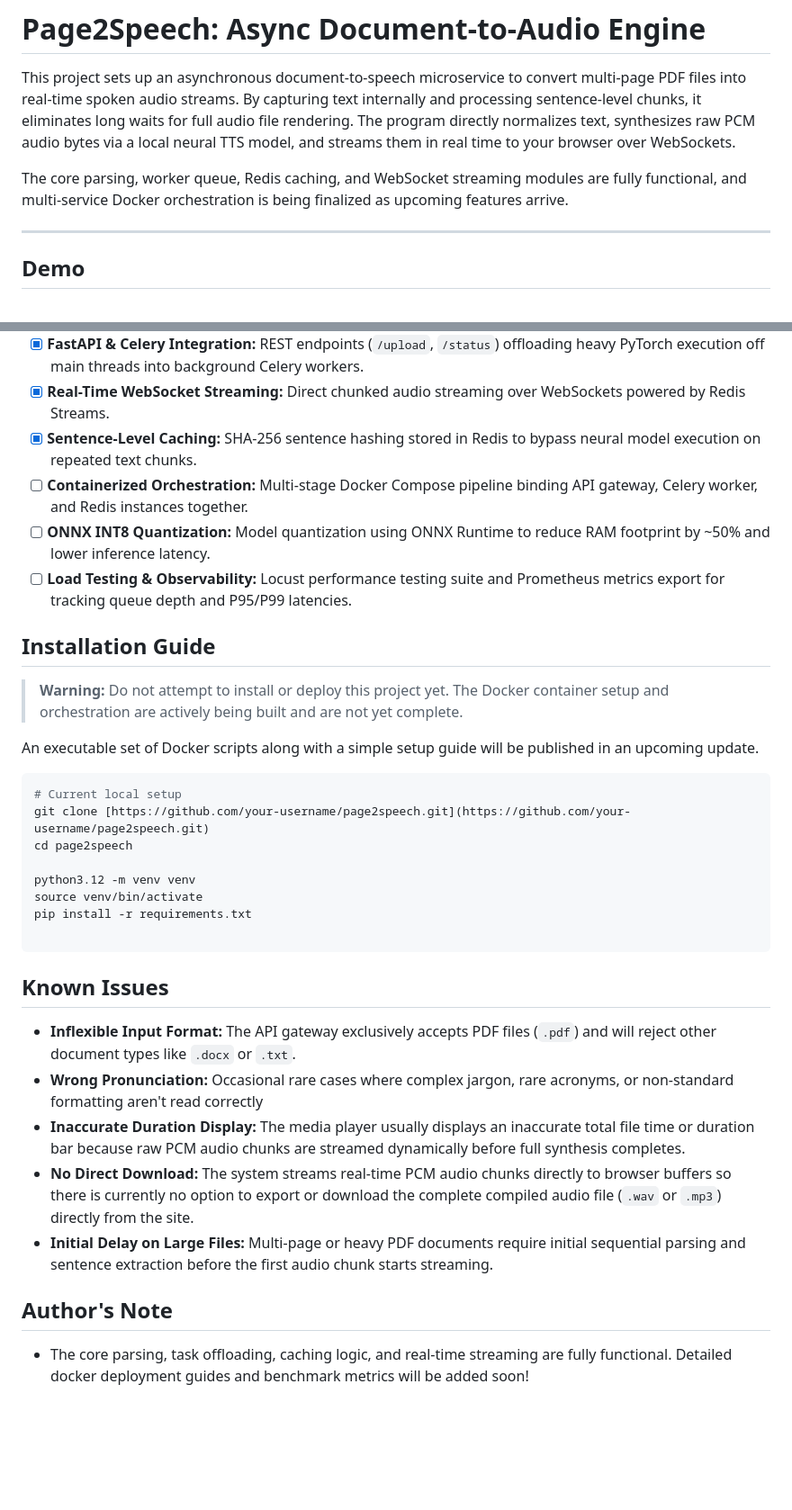
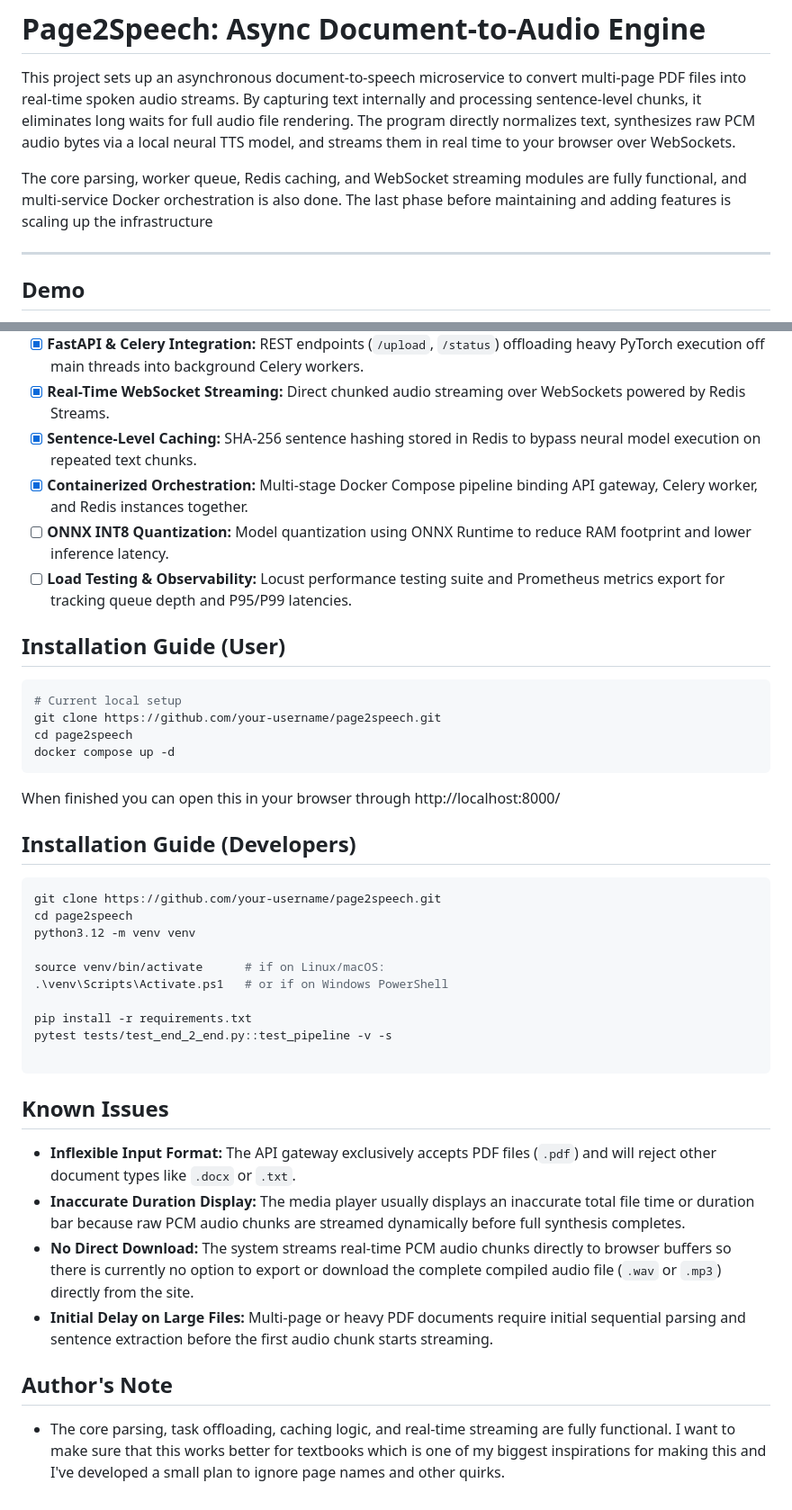
Before and after one commit to Tallzipper/Page-2-Speech, a Markdown page: README.md, 2 parts joined by grey strips. Shown at 90% size. Rendered like a GitHub page; blank space fills up the shorter version.

Commit message:
Revise README for project status and installation guide
Updated README to reflect completion of Docker orchestration and clarified installation instructions.

````diff
--- a/README.md
+++ b/README.md
@@ -2,7 +2,7 @@
 
   This project sets up an asynchronous document-to-speech microservice to convert multi-page PDF files into real-time spoken audio streams. By capturing text internally and processing sentence-level chunks, it eliminates long waits for full audio file rendering. The program directly normalizes text, synthesizes raw PCM audio bytes via a local neural TTS model, and streams them in real time to your browser over WebSockets.
 
-  The core parsing, worker queue, Redis caching, and WebSocket streaming modules are fully functional, and multi-service Docker orchestration is being finalized as upcoming features arrive.
+  The core parsing, worker queue, Redis caching, and WebSocket streaming modules are fully functional, and multi-service Docker orchestration is also done. The last phase before maintaining and adding features is scaling up the infrastructure
 
   ---
 
@@ -23,35 +23,43 @@
 - [x] **FastAPI & Celery Integration:** REST endpoints (`/upload`, `/status`) offloading heavy PyTorch execution off main threads into background Celery workers.
 - [x] **Real-Time WebSocket Streaming:** Direct chunked audio streaming over WebSockets powered by Redis Streams.
 - [x] **Sentence-Level Caching:** SHA-256 sentence hashing stored in Redis to bypass neural model execution on repeated text chunks.
-- [ ] **Containerized Orchestration:** Multi-stage Docker Compose pipeline binding API gateway, Celery worker, and Redis instances together.
-- [ ] **ONNX INT8 Quantization:** Model quantization using ONNX Runtime to reduce RAM footprint by ~50% and lower inference latency.
+- [x] **Containerized Orchestration:** Multi-stage Docker Compose pipeline binding API gateway, Celery worker, and Redis instances together.
+- [ ] **ONNX INT8 Quantization:** Model quantization using ONNX Runtime to reduce RAM footprint and lower inference latency.
 - [ ] **Load Testing & Observability:** Locust performance testing suite and Prometheus metrics export for tracking queue depth and P95/P99 latencies.
 
-## Installation Guide
-
-> **Warning:** Do not attempt to install or deploy this project yet. The Docker container setup and orchestration are actively being built and are not yet complete.
-
-  An executable set of Docker scripts along with a simple setup guide will be published in an upcoming update.
+## Installation Guide (User)
 
 ```bash
 # Current local setup
-git clone [https://github.com/your-username/page2speech.git](https://github.com/your-username/page2speech.git)
+git clone https://github.com/your-username/page2speech.git
 cd page2speech
+docker compose up -d
+```
 
+When finished you can open this in your browser through http://localhost:8000/
+
+## Installation Guide (Developers)
+
+```bash
+git clone https://github.com/your-username/page2speech.git
+cd page2speech
 python3.12 -m venv venv
-source venv/bin/activate
+
+source venv/bin/activate      # if on Linux/macOS:
+.\venv\Scripts\Activate.ps1   # or if on Windows PowerShell
+
 pip install -r requirements.txt
+pytest tests/test_end_2_end.py::test_pipeline -v -s
 
 ```
 
 ## Known Issues
 
 - **Inflexible Input Format:** The API gateway exclusively accepts PDF files (`.pdf`) and will reject other document types like `.docx` or `.txt`.
-- **Wrong Pronunciation:** Occasional rare cases where complex jargon, rare acronyms, or non-standard formatting aren't read correctly
 - **Inaccurate Duration Display:** The media player usually displays an inaccurate total file time or duration bar because raw PCM audio chunks are streamed dynamically before full synthesis completes.
 - **No Direct Download:** The system streams real-time PCM audio chunks directly to browser buffers so there is currently no option to export or download the complete compiled audio file (`.wav` or `.mp3`) directly from the site.
 - **Initial Delay on Large Files:** Multi-page or heavy PDF documents require initial sequential parsing and sentence extraction before the first audio chunk starts streaming.
 
 ## Author's Note
 
-- The core parsing, task offloading, caching logic, and real-time streaming are fully functional. Detailed docker deployment guides and benchmark metrics will be added soon!
+- The core parsing, task offloading, caching logic, and real-time streaming are fully functional. I want to make sure that this works better for textbooks which is one of my biggest inspirations for making this and I've developed a small plan to ignore page names and other quirks.
````
